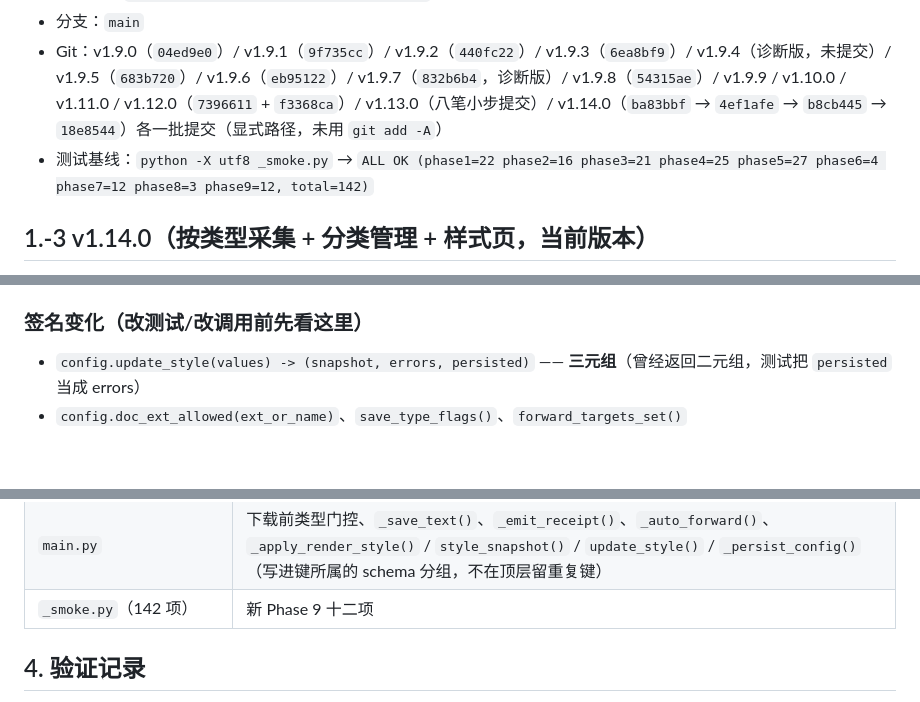
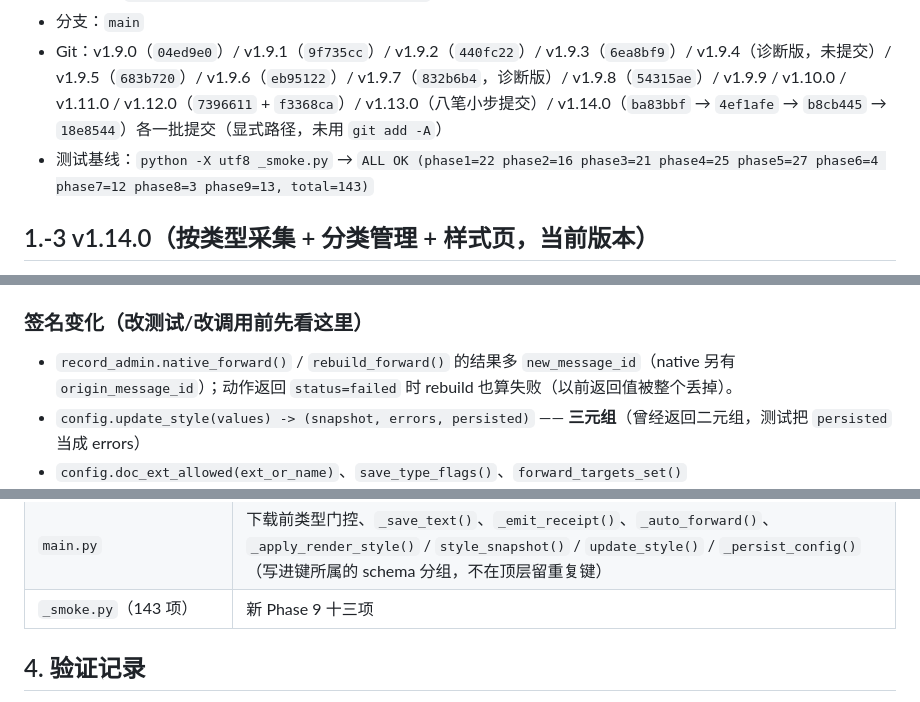
Before and after one commit to kazamisama/astrbot-plugin-media-warden, a Markdown page: HANDOVER.md, 3 parts joined by grey strips. GitHub-like rendering; blank space fills up the shorter version.

Commit message:
docs(v1.14.0): cross-group forward live findings + smoke 143

```diff
--- a/HANDOVER.md
+++ b/HANDOVER.md
@@ -8,7 +8,7 @@
   详见 §1.-6；升级/重装 NapCat 后必须用 `C:\application\NapCat\start-napcat.bat` 启动
 - 分支：`main`
 - Git：v1.9.0（`04ed9e0`）/ v1.9.1（`9f735cc`）/ v1.9.2（`440fc22`）/ v1.9.3（`6ea8bf9`）/ v1.9.4（诊断版，未提交）/ v1.9.5（`683b720`）/ v1.9.6（`eb95122`）/ v1.9.7（`832b6b4`，诊断版）/ v1.9.8（`54315ae`）/ v1.9.9 / v1.10.0 / v1.11.0 / v1.12.0（`7396611` + `f3368ca`）/ v1.13.0（八笔小步提交）/ v1.14.0（`ba83bbf` → `4ef1afe` → `b8cb445` → `18e8544`）各一批提交（显式路径，未用 `git add -A`）
-- 测试基线：`python -X utf8 _smoke.py` → `ALL OK (phase1=22 phase2=16 phase3=21 phase4=25 phase5=27 phase6=4 phase7=12 phase8=3 phase9=12, total=142)`
+- 测试基线：`python -X utf8 _smoke.py` → `ALL OK (phase1=22 phase2=16 phase3=21 phase4=25 phase5=27 phase6=4 phase7=12 phase8=3 phase9=13, total=143)`
 
 
 ## 1.-3 v1.14.0（按类型采集 + 分类管理 + 样式页，当前版本）
@@ -31,6 +31,7 @@
 - **样式**：`Forwarder.apply_style(**10 项)` 改 `_RenderCfg`；`main._apply_render_style()` 在 `initialize()` 与 `update_style()` 后都调；`pages/style/` 实时预览（debounce 180ms，含合成头像），保存写宿主配置（`_persist_config` → `config.save_config()`，失败只记日志）。`dark` 只替换仍是默认值的颜色。
 
 ### 签名变化（改测试/改调用前先看这里）
+- `record_admin.native_forward()` / `rebuild_forward()` 的结果多 `new_message_id`（native 另有 `origin_message_id`）；动作返回 `status=failed` 时 rebuild 也算失败（以前返回值被整个丢掉）。
 - `config.update_style(values) -> (snapshot, errors, persisted)` —— **三元组**（曾经返回二元组，测试把 `persisted` 当成 errors）
 - `config.doc_ext_allowed(ext_or_name)`、`save_type_flags()`、`forward_targets_set()`
 - `policy.media_kind` / `kind_allowed` / `comp_is_animated` / `blob_is_animated`；`ALL_SENDERS = "*"`
@@ -545,7 +546,7 @@ AstrBot 核心本身也是「多候选 × 多参数形态」地试 —— 只赌
 | `pages/style/*`（新） | 样式编辑器 + 实时预览（样例里带合成头像，才看得出圆/方差别） |
 | `_conf_schema.json` | 6 组 → 9 组（`save_types` / `auto_forward` / `render_style`） |
 | `main.py` | 下载前类型门控、`_save_text()`、`_emit_receipt()`、`_auto_forward()`、`_apply_render_style()` / `style_snapshot()` / `update_style()` / `_persist_config()`（写进键所属的 schema 分组，不在顶层留重复键） |
-| `_smoke.py`（142 项） | 新 Phase 9 十二项 |
+| `_smoke.py`（143 项） | 新 Phase 9 十三项 |
 
 ## 4. 验证记录
 
```
Also changed, not shown: other parts of HANDOVER.md (+2 -1 lines), CHANGELOG.md (+4 -2 lines), README.md (+3 -2 lines).
